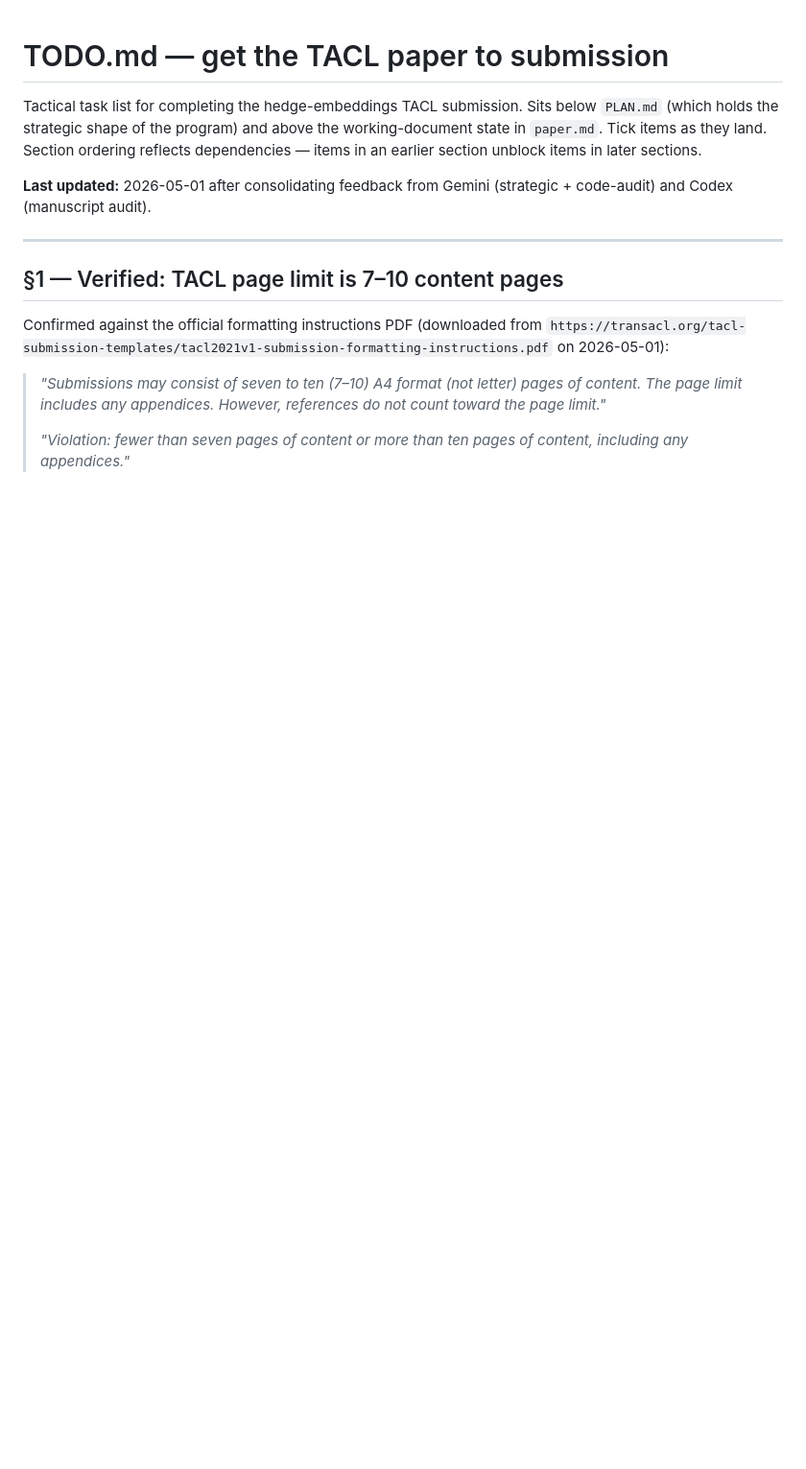
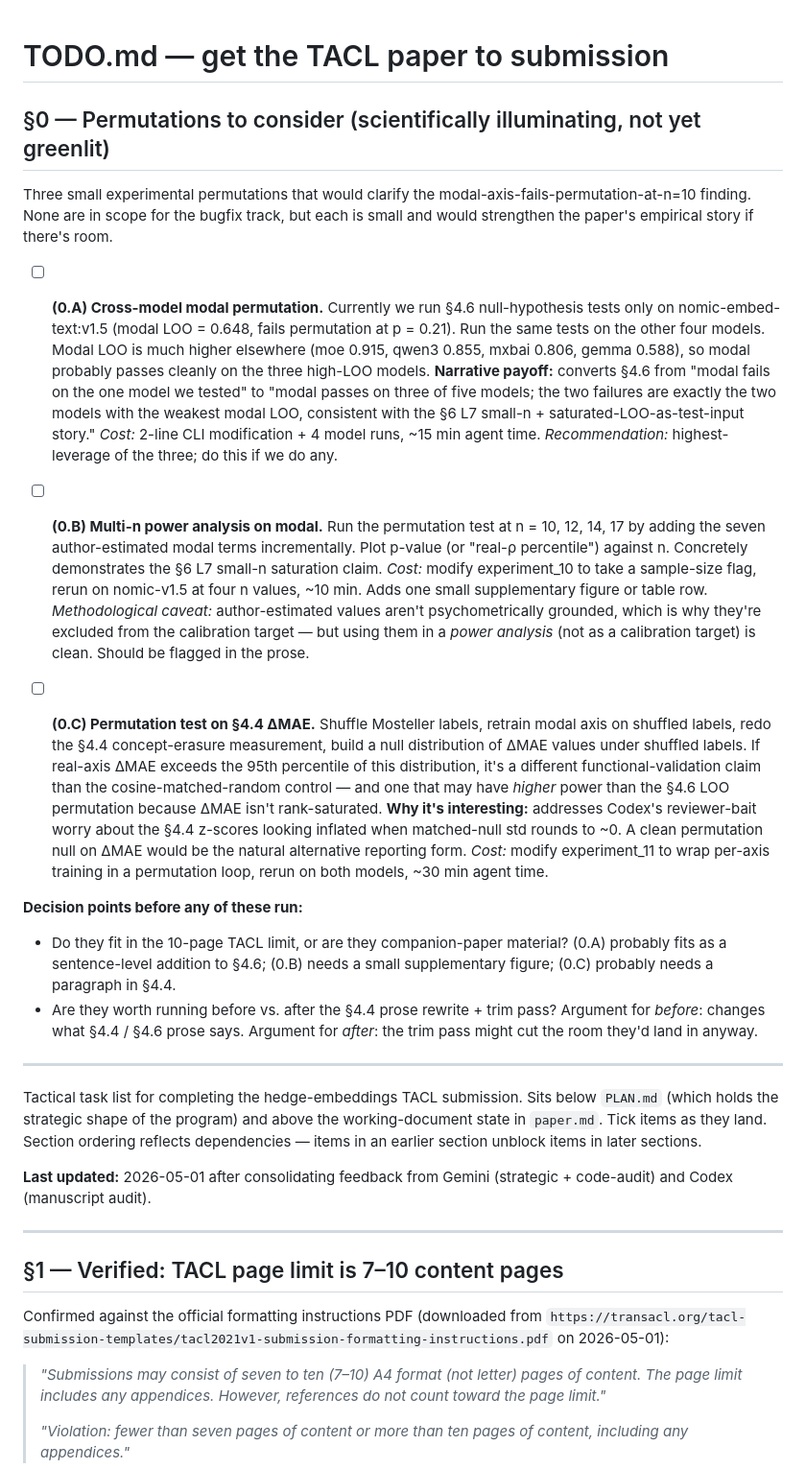
Before and after one commit to v2-io/hedge-embeddings, a Markdown page: TODO.md, the part around the change. Shown at 96% size. Rendered like a GitHub page; blank space fills up the shorter version.

Commit message:
TODO §0: three modal-axis permutations to consider before/after trim
Captures the three permutations from the post-modal-rerun discussion:

  (0.A) Cross-model modal permutation — run §4.6 null tests on all
        five models, not just nomic-v1.5.  Likely converts modal
        from "fails on one model" to "passes on three of five with
        failures concentrated on weak-LOO models," tightening the
        §6 L7 small-n / saturated-LOO story.  Highest-leverage of
        the three.

  (0.B) Multi-n power analysis — run modal permutation at n = 10,
        12, 14, 17 by adding the seven author-estimated terms
        incrementally.  Concretely demonstrates the §6 L7 small-n
        saturation claim with a power curve rather than a hand-wave.

  (0.C) Permutation test on §4.4 ΔMAE — shuffle labels, retrain
        modal axis on shuffled labels, build a null distribution of
        ΔMAE.  Higher-power alternative to the §6 LOO permutation
        because ΔMAE isn't rank-saturated.  Addresses Codex's
        reviewer-bait worry about §4.4 z-scores looking inflated
        when matched-null std rounds to zero.

All three are scientifically illuminating; none are required for
the current bugfix track.  Decision flagged for the trim-pass
conversation: do these fit in the 10-page TACL limit (0.A as a
sentence-level addition; 0.B and 0.C requiring more space), or
are they companion-paper material.

Co-Authored-By: Claude Opus 4.7 (1M context) <noreply@anthropic.com>

```diff
--- a/TODO.md
+++ b/TODO.md
@@ -1,4 +1,21 @@
 # TODO.md — get the TACL paper to submission
+
+## §0 — Permutations to consider (scientifically illuminating, not yet greenlit)
+
+Three small experimental permutations that would clarify the modal-axis-fails-permutation-at-n=10 finding. None are in scope for the bugfix track, but each is small and would strengthen the paper's empirical story if there's room.
+
+- [ ] **(0.A) Cross-model modal permutation.** Currently we run §4.6 null-hypothesis tests only on nomic-embed-text:v1.5 (modal LOO = 0.648, fails permutation at p = 0.21). Run the same tests on the other four models. Modal LOO is much higher elsewhere (moe 0.915, qwen3 0.855, mxbai 0.806, gemma 0.588), so modal probably passes cleanly on the three high-LOO models. **Narrative payoff:** converts §4.6 from "modal fails on the one model we tested" to "modal passes on three of five models; the two failures are exactly the two models with the weakest modal LOO, consistent with the §6 L7 small-n + saturated-LOO-as-test-input story." *Cost:* 2-line CLI modification + 4 model runs, ~15 min agent time. *Recommendation:* highest-leverage of the three; do this if we do any.
+
+- [ ] **(0.B) Multi-n power analysis on modal.** Run the permutation test at n = 10, 12, 14, 17 by adding the seven author-estimated modal terms incrementally. Plot p-value (or "real-ρ percentile") against n. Concretely demonstrates the §6 L7 small-n saturation claim. *Cost:* modify experiment_10 to take a sample-size flag, rerun on nomic-v1.5 at four n values, ~10 min. Adds one small supplementary figure or table row. *Methodological caveat:* author-estimated values aren't psychometrically grounded, which is why they're excluded from the calibration target — but using them in a *power analysis* (not as a calibration target) is clean. Should be flagged in the prose.
+
+- [ ] **(0.C) Permutation test on §4.4 ΔMAE.** Shuffle Mosteller labels, retrain modal axis on shuffled labels, redo the §4.4 concept-erasure measurement, build a null distribution of ΔMAE values under shuffled labels. If real-axis ΔMAE exceeds the 95th percentile of this distribution, it's a different functional-validation claim than the cosine-matched-random control — and one that may have *higher* power than the §4.6 LOO permutation because ΔMAE isn't rank-saturated. **Why it's interesting:** addresses Codex's reviewer-bait worry about the §4.4 z-scores looking inflated when matched-null std rounds to ~0. A clean permutation null on ΔMAE would be the natural alternative reporting form. *Cost:* modify experiment_11 to wrap per-axis training in a permutation loop, rerun on both models, ~30 min agent time.
+
+**Decision points before any of these run:**
+- Do they fit in the 10-page TACL limit, or are they companion-paper material? (0.A) probably fits as a sentence-level addition to §4.6; (0.B) needs a small supplementary figure; (0.C) probably needs a paragraph in §4.4.
+- Are they worth running before vs. after the §4.4 prose rewrite + trim pass? Argument for *before*: changes what §4.4 / §4.6 prose says. Argument for *after*: the trim pass might cut the room they'd land in anyway.
+
+---
+
 
 Tactical task list for completing the hedge-embeddings TACL submission. Sits below `PLAN.md` (which holds the strategic shape of the program) and above the working-document state in `paper.md`. Tick items as they land. Section ordering reflects dependencies — items in an earlier section unblock items in later sections.
 
```
